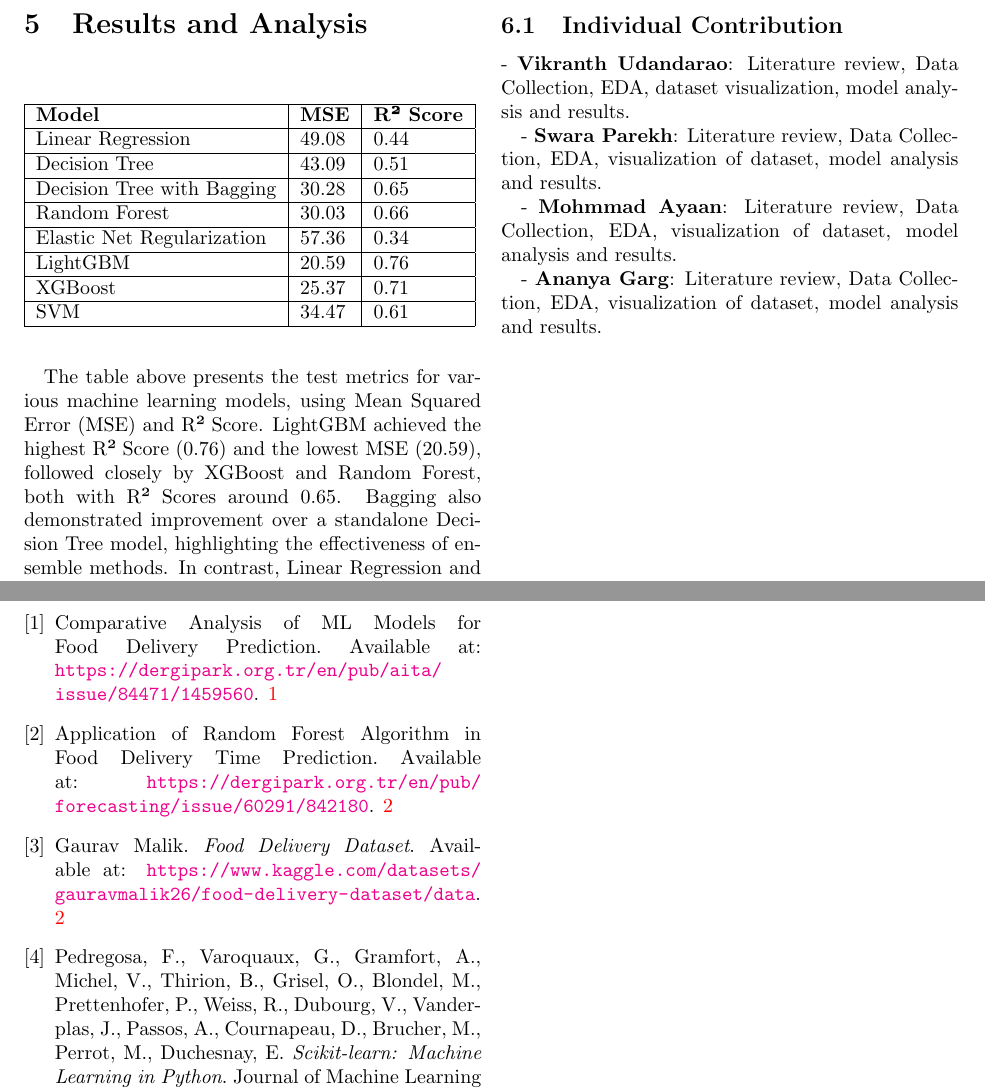
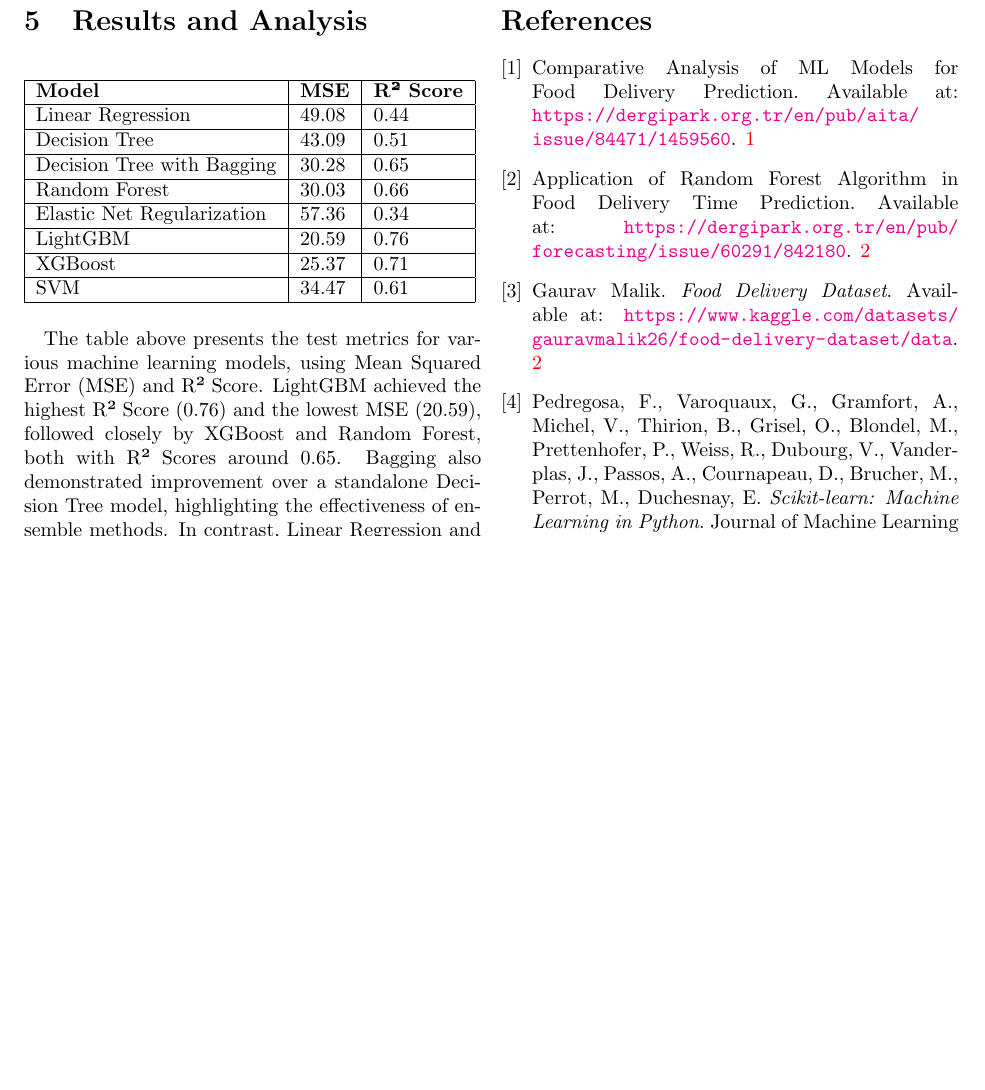
Before and after one commit to Vikranth3140/Food-Delivery-Time-Prediction, a LaTeX paper (Reports/Final/final.tex): two parts of pages 6 and 7 of 7 before the commit and part of page 6 of 6 after it, the two joined at a grey line, cut so that both start at the same text, the shorter picture padded with empty space. Compiled offline with pdfLaTeX; a LaTeX package or settings file that is missing is left out.

Commit message:
dropped individual contributions from report

```diff
--- a/Reports/Final/final.tex
+++ b/Reports/Final/final.tex
@@ -237,15 +237,6 @@ In order to address this issue effectively we are working on a Food Delivery Tim
 
     A user-friendly CLI has been implemented, allowing users to input feature values and obtain predicted delivery times. The predictions are generated using the LightGBM model, since it gained the most accuracy. The CLI tool can be accessed on GitHub via this \href{https://github.com/Vikranth3140/Food-Delivery-Time-Prediction/blob/main/main.py}{link}.
 
-    \subsection{Individual Contribution}
-        - \textbf{Vikranth Udandarao}: Literature review, Data Collection, EDA, dataset visualization, model analysis and results.
-
-        - \textbf{Swara Parekh}: Literature review, Data Collection, EDA, visualization of dataset, model analysis and results.
-
-        - \textbf{Mohmmad Ayaan}: Literature review, Data Collection, EDA, visualization of dataset, model analysis and results.
-
-        - \textbf{Ananya Garg}: Literature review, Data Collection, EDA, visualization of dataset, model analysis and results.
-
 \newpage
 
 %%%%%%%%% REFERENCES
```
